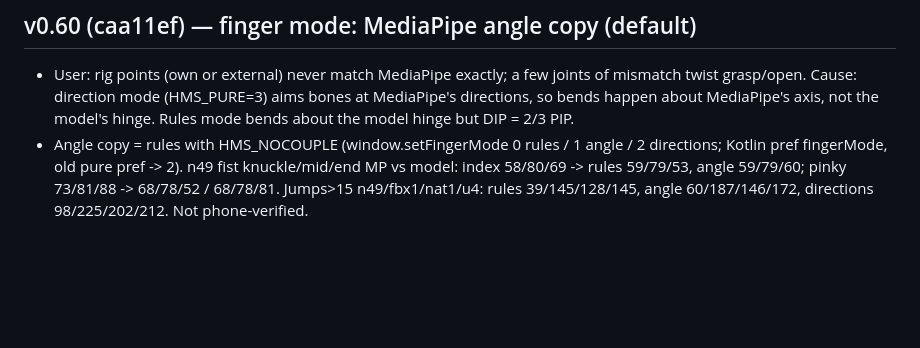
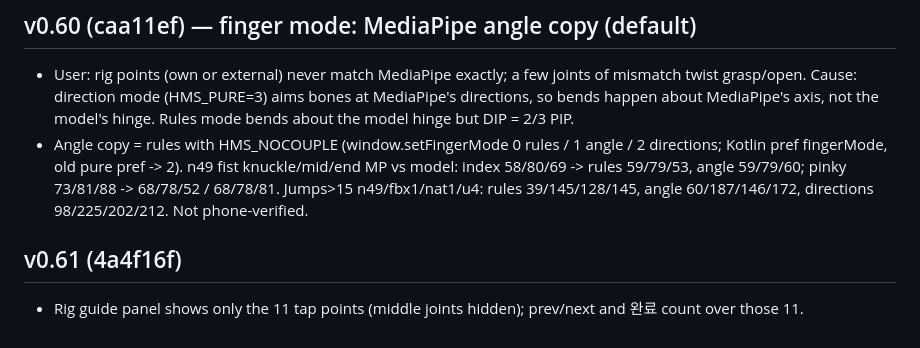
Before and after one commit to yonddu/3d-hand, a Markdown page: docs/handoffs/2026-11-01-native-quest-hand.md, the part around the change. Drawn GitHub-style; blank space fills up the shorter version.

Commit message:
docs: native v0.61
Co-Authored-By: Claude Opus 5.5 <noreply@anthropic.com>
Claude-Session: https://claude.ai/code/session_01Ne23GPDP3RjRCNA6umoqxT

```diff
--- a/docs/handoffs/2026-11-01-native-quest-hand.md
+++ b/docs/handoffs/2026-11-01-native-quest-hand.md
@@ -413,3 +413,6 @@ not started. Retarget onto other skins is NOT proven visually (only equal bend n
 ## v0.60 (caa11ef) — finger mode: MediaPipe angle copy (default)
 - User: rig points (own or external) never match MediaPipe exactly; a few joints of mismatch twist grasp/open. Cause: direction mode (HMS_PURE=3) aims bones at MediaPipe's directions, so bends happen about MediaPipe's axis, not the model's hinge. Rules mode bends about the model hinge but DIP = 2/3 PIP.
 - Angle copy = rules with HMS_NOCOUPLE (window.setFingerMode 0 rules / 1 angle / 2 directions; Kotlin pref fingerMode, old pure pref -> 2). n49 fist knuckle/mid/end MP vs model: index 58/80/69 -> rules 59/79/53, angle 59/79/60; pinky 73/81/88 -> 68/78/52 / 68/78/81. Jumps>15 n49/fbx1/nat1/u4: rules 39/145/128/145, angle 60/187/146/172, directions 98/225/202/212. Not phone-verified.
+
+## v0.61 (4a4f16f)
+- Rig guide panel shows only the 11 tap points (middle joints hidden); prev/next and 완료 count over those 11.
```
